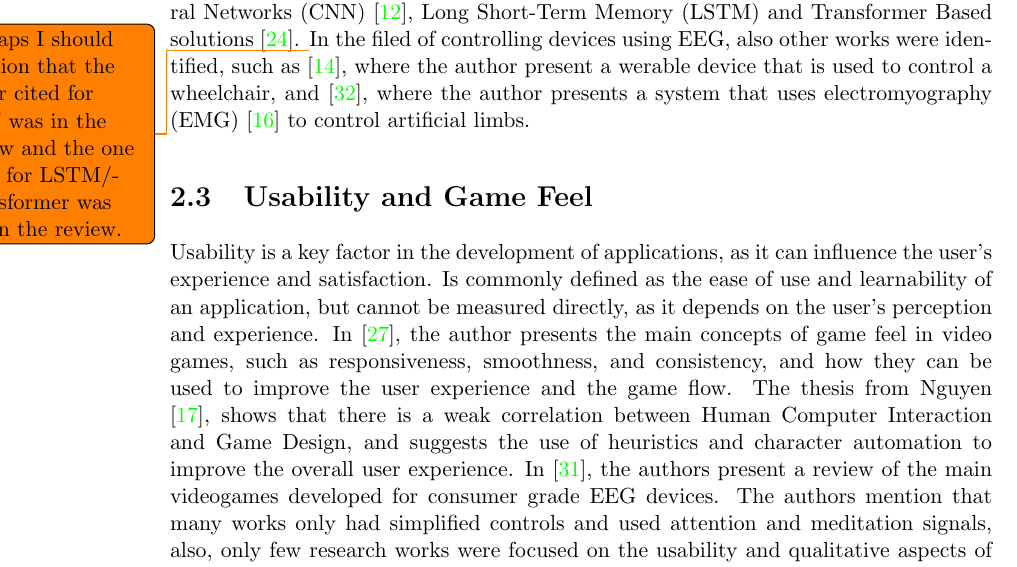
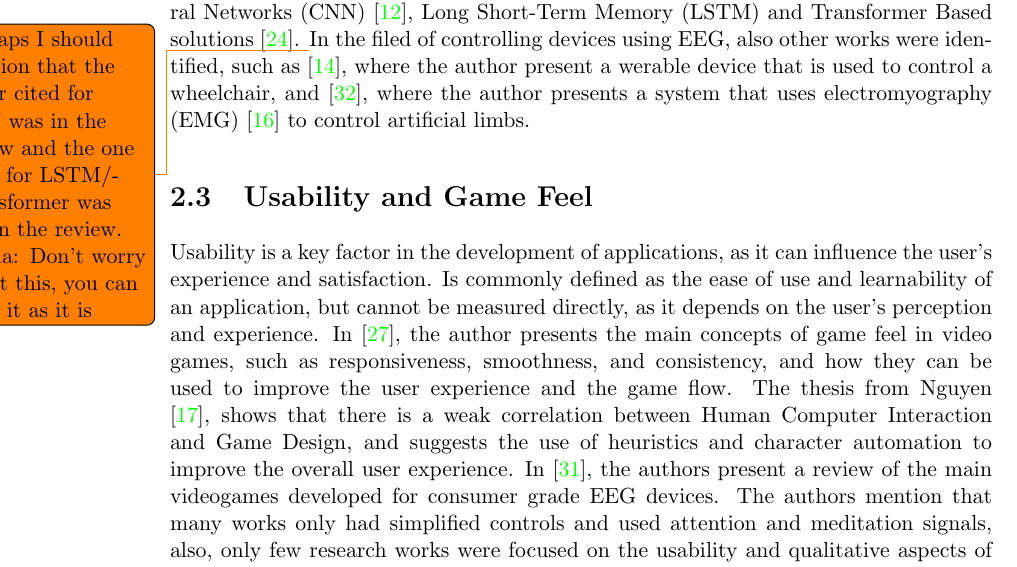
Before and after one commit to HarlockOfficial/MsThesisDocument, a LaTeX thesis (thesis.tex, which reads Sections/state_of_the_art.tex): part of page 14 of 31, cut so that both start at the same text. Compiled offline with pdfLaTeX.

Commit message:
Updates from Overleaf

```diff
--- a/Sections/state_of_the_art.tex
+++ b/Sections/state_of_the_art.tex
@@ -25,7 +25,9 @@ In \cite{robinson2021emerging}, the authors review the current state of the art
 In their work, they present the main types of BCI, such as invasive, and non-invasive, and the most common non-invasive signal acquisition methods, such as Electroencephalography (EEG)~\cite{niedermeyer2005electroencephalography} and Magnetoencephalography (MEG)~\cite{singh2014magnetoencephalography}.
 In \cite{altaheri_deep_2023}, Altaheri et al. present the EEG Motor Imagery as one of the ``most common BCI paradigms that have been used extensively in smart healthcare applications such as poststroke rehabilitation and mobile assistive robots''.
 In this work, the authors also review existing applications, like \cite{tang2020motor} that presents an EEG MI system used to control a wheelchair, publicly available datasets for EEG Motor Imagery, such as the ones from the BCI Competition IV and the ones provided by PhysioNet\cite{goldberger2000physiobank, schalk2004bci2000}, and present the most common deep learning algorithms used for EEG Motor Imagery classification, such as Convolutional Neural Networks (CNN) \cite{lawhern2018eegnet}, Long Short-Term Memory (LSTM) and Transformer Based solutions \cite{sharma_deep_2023}.
-\todo{Perhaps I should mention that the paper cited for CNN  was in the review and the one cited for LSTM/Transformer was not in the review.}
+\todo{Perhaps I should mention that the paper cited for CNN  was in the review and the one cited for LSTM/Transformer was not in the review.
+
+Nicola: Don't worry about this, you can leave it as it is}
 In the filed of controlling devices using EEG, also other works were identified, such as \cite{10471624}, where the author present a werable device that is used to control a wheelchair, and \cite{10453986}, where the author presents a system that uses electromyography (EMG)~\cite{mills2005basics} to control artificial limbs.
 
 \section{Usability and Game Feel}
```
Also changed, not shown: biblio.bib (+1 -1 lines).
